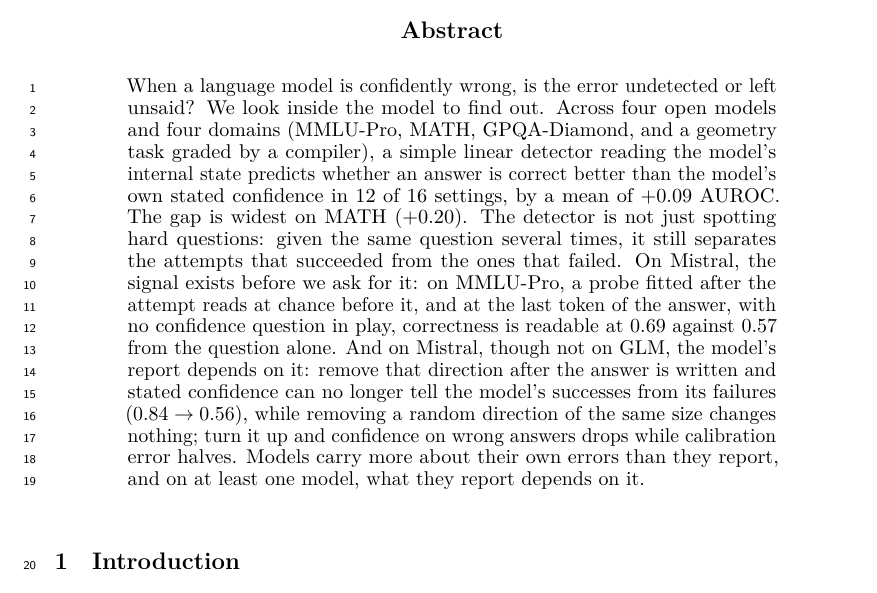
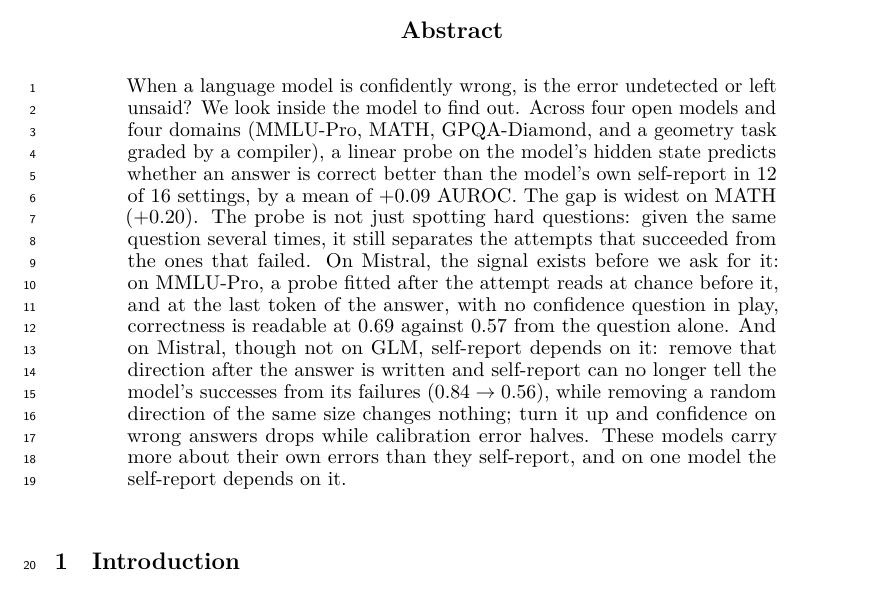
Before and after one commit to RenaissancePhilanthropy/geometry-diagram-generator, a LaTeX paper (paper/workshop_readable.tex): part of page 1 of 8, cut so that both start at the same text. Compiled offline with LuaLaTeX.

Commit message:
paper: abstract vocabulary aligned with the body (probe, self-report, one model)
Co-Authored-By: Claude Fable 5.1 <noreply@anthropic.com>

```diff
--- a/paper/workshop_readable.tex
+++ b/paper/workshop_readable.tex
@@ -29,12 +29,12 @@
 \begin{abstract}
 When a language model is confidently wrong, is the error undetected or left unsaid?
 We look inside the model to find out.
-Across four open models and four domains (MMLU-Pro, MATH, GPQA-Diamond, and a geometry task graded by a compiler), a simple linear detector reading the model's internal state predicts whether an answer is correct better than the model's own stated confidence in 12 of 16 settings, by a mean of $+0.09$ AUROC.
+Across four open models and four domains (MMLU-Pro, MATH, GPQA-Diamond, and a geometry task graded by a compiler), a linear probe on the model's hidden state predicts whether an answer is correct better than the model's own self-report in 12 of 16 settings, by a mean of $+0.09$ AUROC.
 The gap is widest on MATH ($+0.20$).
-The detector is not just spotting hard questions: given the same question several times, it still separates the attempts that succeeded from the ones that failed.
+The probe is not just spotting hard questions: given the same question several times, it still separates the attempts that succeeded from the ones that failed.
 On Mistral, the signal exists before we ask for it: on MMLU-Pro, a probe fitted after the attempt reads at chance before it, and at the last token of the answer, with no confidence question in play, correctness is readable at 0.69 against 0.57 from the question alone.
-And on Mistral, though not on GLM, the model's report depends on it: remove that direction after the answer is written and stated confidence can no longer tell the model's successes from its failures ($0.84 \to 0.56$), while removing a random direction of the same size changes nothing; turn it up and confidence on wrong answers drops while calibration error halves.
-Models carry more about their own errors than they report, and on at least one model, what they report depends on it.
+And on Mistral, though not on GLM, self-report depends on it: remove that direction after the answer is written and self-report can no longer tell the model's successes from its failures ($0.84 \to 0.56$), while removing a random direction of the same size changes nothing; turn it up and confidence on wrong answers drops while calibration error halves.
+These models carry more about their own errors than they self-report, and on one model the self-report depends on it.
 \end{abstract}
 
 \section{Introduction}
```
Also changed, not shown: paper/workshop_readable.pdf.
